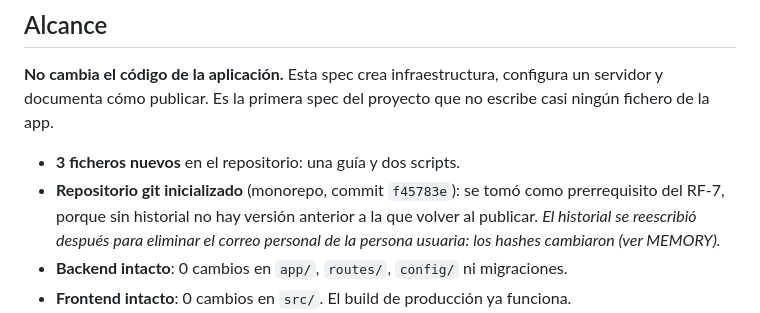
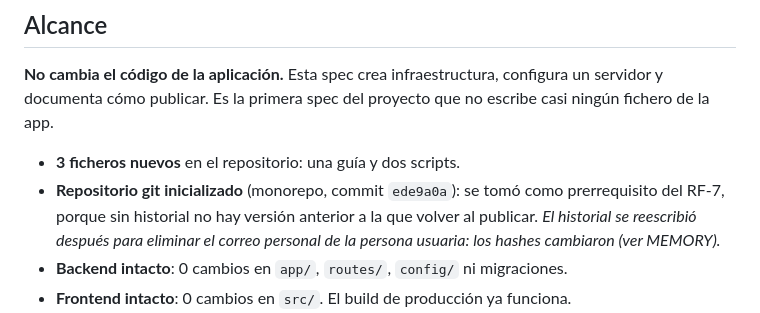
Before and after one commit to rbielsam/portfolio, a Markdown page: specs/017-despliegue-aws/plan.md, the part around the change. GitHub-like rendering.

Commit message:
Actualiza las referencias al commit inicial tras retirar documentacion.odt y skills-lock.json

```diff
--- a/specs/017-despliegue-aws/plan.md
+++ b/specs/017-despliegue-aws/plan.md
@@ -5,7 +5,7 @@
 **No cambia el código de la aplicación.** Esta spec crea infraestructura, configura un servidor y documenta cómo publicar. Es la primera spec del proyecto que no escribe casi ningún fichero de la app.
 
 - **3 ficheros nuevos** en el repositorio: una guía y dos scripts.
-- **Repositorio git inicializado** (monorepo, commit `f45783e`): se tomó como prerrequisito del RF-7, porque sin historial no hay versión anterior a la que volver al publicar. *El historial se reescribió después para eliminar el correo personal de la persona usuaria: los hashes cambiaron (ver MEMORY).*
+- **Repositorio git inicializado** (monorepo, commit `ede9a0a`): se tomó como prerrequisito del RF-7, porque sin historial no hay versión anterior a la que volver al publicar. *El historial se reescribió después para eliminar el correo personal de la persona usuaria: los hashes cambiaron (ver MEMORY).*
 - **Backend intacto**: 0 cambios en `app/`, `routes/`, `config/` ni migraciones.
 - **Frontend intacto**: 0 cambios en `src/`. El build de producción ya funciona.
 - **Tests existentes intactos**: no se toca ningún test; las suites deben seguir igual (**234** frontend, **105** backend).
```
Also changed, not shown: specs/017-despliegue-aws/tareas.md (+1 -1 lines).
